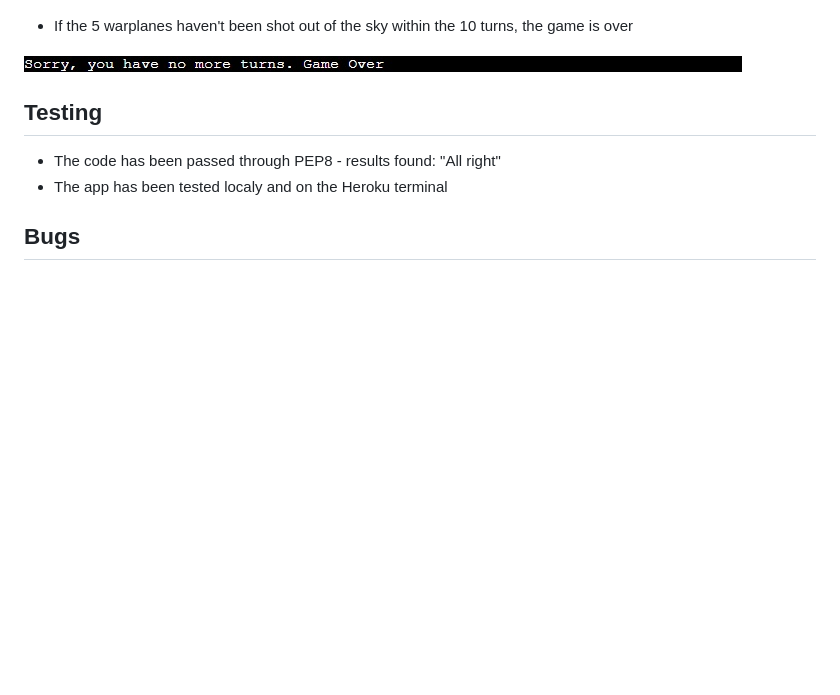
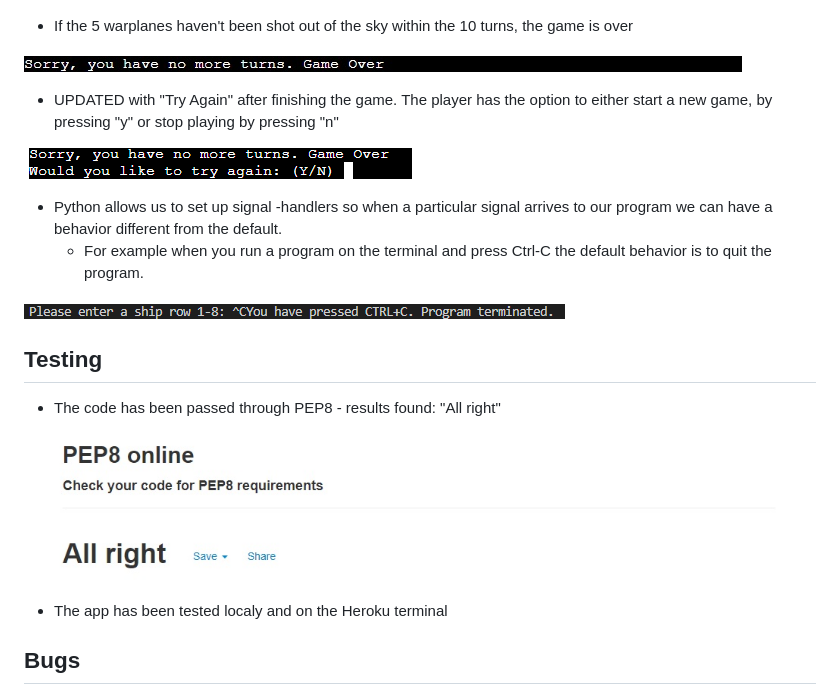
Before and after one commit to EugenRascanu/Warplanes, a Markdown page: README.md, the part around the change printed below. Drawn GitHub-style; pictures changed too: images/ctrl+c.png (added), images/pep8.jpg (added), images/tryagain.png (added); blank space fills up the shorter version.

Commit message:
Deploy to Heroku via CLI - Resolved bugs, added try again, modified README

```diff
--- a/README.md
+++ b/README.md
@@ -40,10 +40,23 @@ The board is 8x8. Rows 1 to 8 and columns A to H. The player has 10 tries, befor
 
  ![Game Over](images/nomore.jpg)
 
+ * UPDATED with "Try Again" after finishing the game. The player has the option to either start a new game, by pressing "y" or stop playing by pressing "n"
+
+ ![TryAgain](images/tryagain.png)
+
+  * Python allows us to set up signal -handlers so when a particular signal arrives to our program we can have a behavior different from the default.
+    * For example when you run a program on the terminal and press Ctrl-C the default behavior is to quit the program.
+
+ ![CTRL+C](/images/ctrl%2Bc.png)
+
 
  ## Testing
 
  * The code has been passed through PEP8 - results found: "All right"
+
+![Pep8](/images/pep8.jpg)
+
+
  * The app has been tested localy and on the Heroku terminal
 
  ## Bugs
```
Also changed, not shown: other parts of README.md (+18 -3 lines), images/error.png (added), 1 other file.
